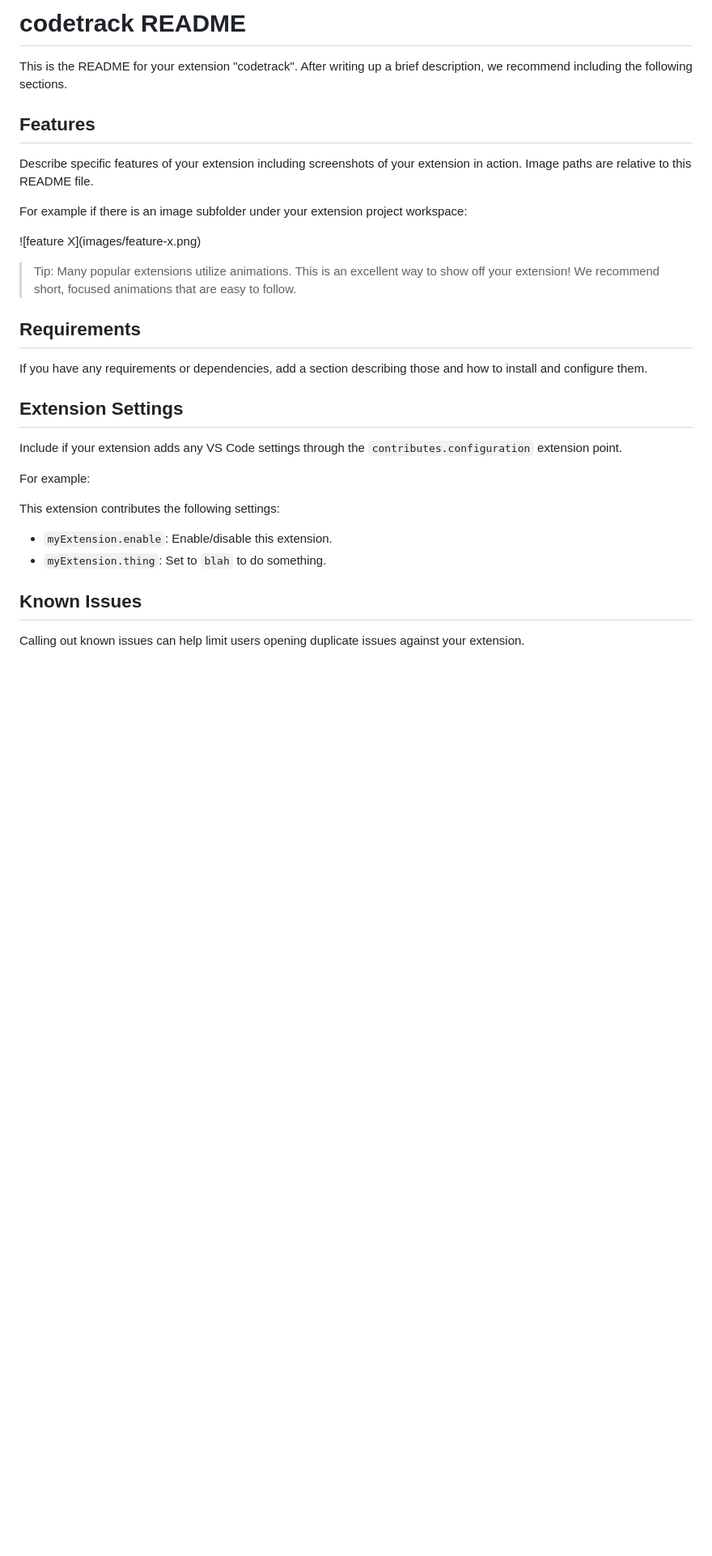
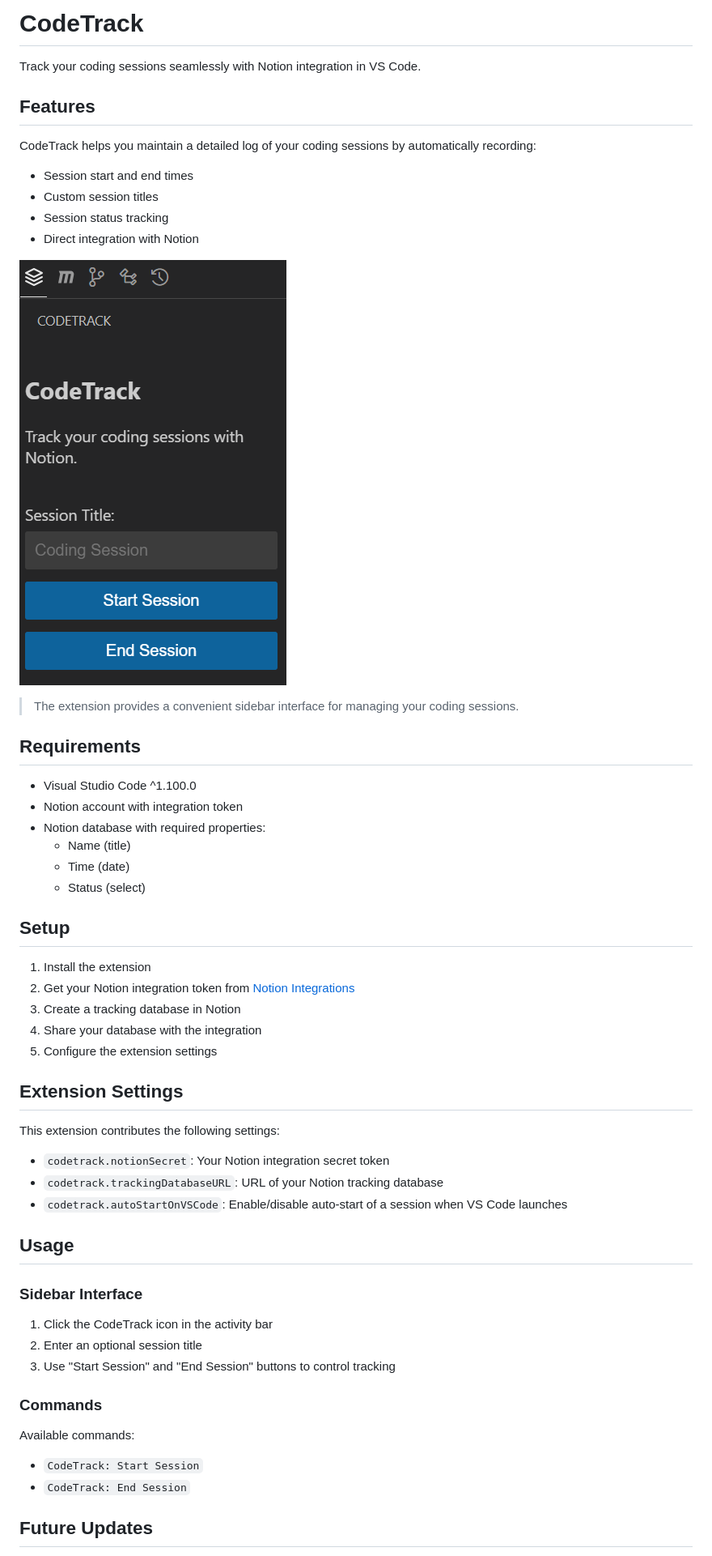
Before and after one commit to StreetTT/CodeTrack, a Markdown page: README.md, the part around the change printed below. Shown: that part at 81% size. Rendered like a GitHub page; pictures changed too: resources/sidebar.png (added); blank space fills up the shorter version.

Commit message:
README updated and setting changes

```diff
--- a/README.md
+++ b/README.md
@@ -1,32 +1,58 @@
-# codetrack README
+# CodeTrack
 
-This is the README for your extension "codetrack". After writing up a brief description, we recommend including the following sections.
+Track your coding sessions seamlessly with Notion integration in VS Code.
 
 ## Features
 
-Describe specific features of your extension including screenshots of your extension in action. Image paths are relative to this README file.
+CodeTrack helps you maintain a detailed log of your coding sessions by automatically recording:
 
-For example if there is an image subfolder under your extension project workspace:
+- Session start and end times
+- Custom session titles
+- Session status tracking
+- Direct integration with Notion
 
-\!\[feature X\]\(images/feature-x.png\)
+![CodeTrack Sidebar](resources/sidebar.png)
 
-> Tip: Many popular extensions utilize animations. This is an excellent way to show off your extension! We recommend short, focused animations that are easy to follow.
+> The extension provides a convenient sidebar interface for managing your coding sessions.
 
 ## Requirements
 
-If you have any requirements or dependencies, add a section describing those and how to install and configure them.
+- Visual Studio Code ^1.100.0
+- Notion account with integration token
+- Notion database with required properties:
+  - Name (title)
+  - Time (date)
+  - Status (select)
+
+## Setup
+
+1. Install the extension
+2. Get your Notion integration token from [Notion Integrations](https://www.notion.so/my-integrations)
+3. Create a tracking database in Notion
+4. Share your database with the integration
+5. Configure the extension settings
 
 ## Extension Settings
 
-Include if your extension adds any VS Code settings through the `contributes.configuration` extension point.
-
-For example:
-
 This extension contributes the following settings:
 
-* `myExtension.enable`: Enable/disable this extension.
-* `myExtension.thing`: Set to `blah` to do something.
+* `codetrack.notionSecret`: Your Notion integration secret token
+* `codetrack.trackingDatabaseURL`: URL of your Notion tracking database
+* `codetrack.autoStartOnVSCode`: Enable/disable auto-start of a session when VS Code launches
 
-## Known Issues
+## Usage
 
-Calling out known issues can help limit users opening duplicate issues against your extension.
+### Sidebar Interface
+
+1. Click the CodeTrack icon in the activity bar
+2. Enter an optional session title
+3. Use "Start Session" and "End Session" buttons to control tracking
+
+### Commands
+
+Available commands:
+- `CodeTrack: Start Session`
+- `CodeTrack: End Session`
+
+## Future Updates
+
```
Also changed, not shown: other parts of README.md (+38 -27 lines), 2 other files.
